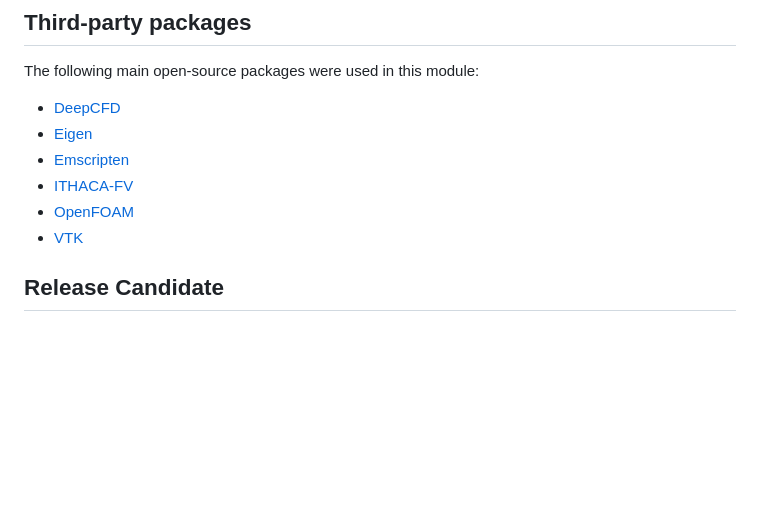
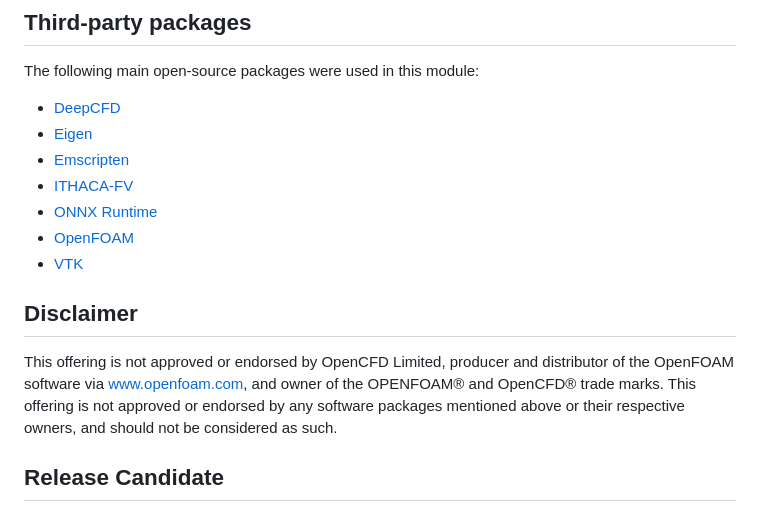
Before and after one commit to simzero/jsfluids, a Markdown page: README.md, the part around the change. Drawn GitHub-style; blank space fills up the shorter version.

Commit message:
Adding disclaimer

```diff
--- a/README.md
+++ b/README.md
@@ -87,8 +87,14 @@ The following main open-source packages were used in this module:
 - [Eigen](https://eigen.tuxfamily.org)
 - [Emscripten](https://emscripten.org)
 - [ITHACA-FV](https://github.com/mathLab/ITHACA-FV)
+- [ONNX Runtime](https://onnxruntime.ai)
 - [OpenFOAM](https://www.openfoam.com)
 - [VTK](https://vtk.org)
+
+
+## Disclaimer
+
+This offering is not approved or endorsed by OpenCFD Limited, producer and distributor of the OpenFOAM software via www.openfoam.com, and owner of the OPENFOAM® and OpenCFD® trade marks. This offering is not approved or endorsed by any software packages mentioned above or their respective owners, and should not be considered as such.
 
 ## Release Candidate
 
```
